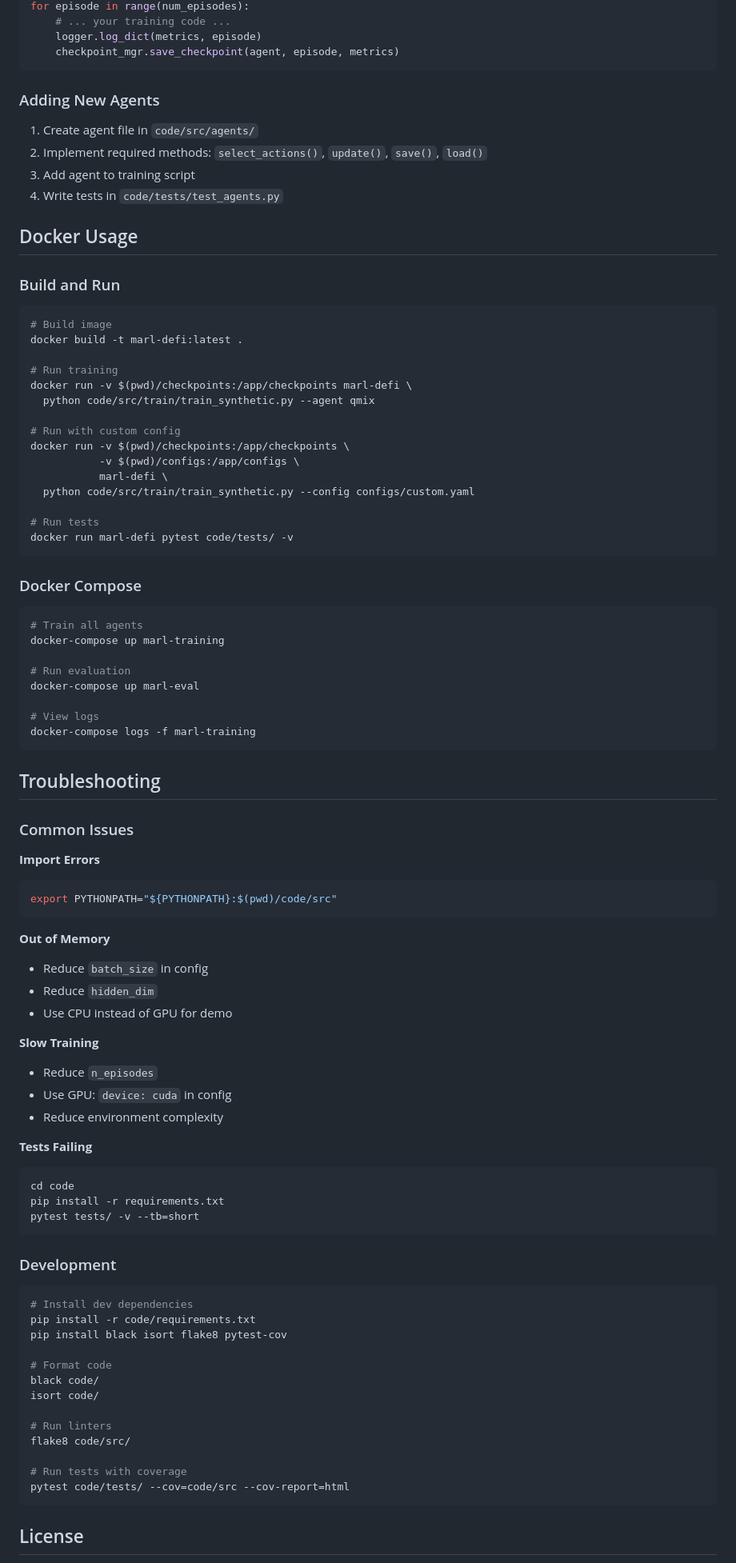
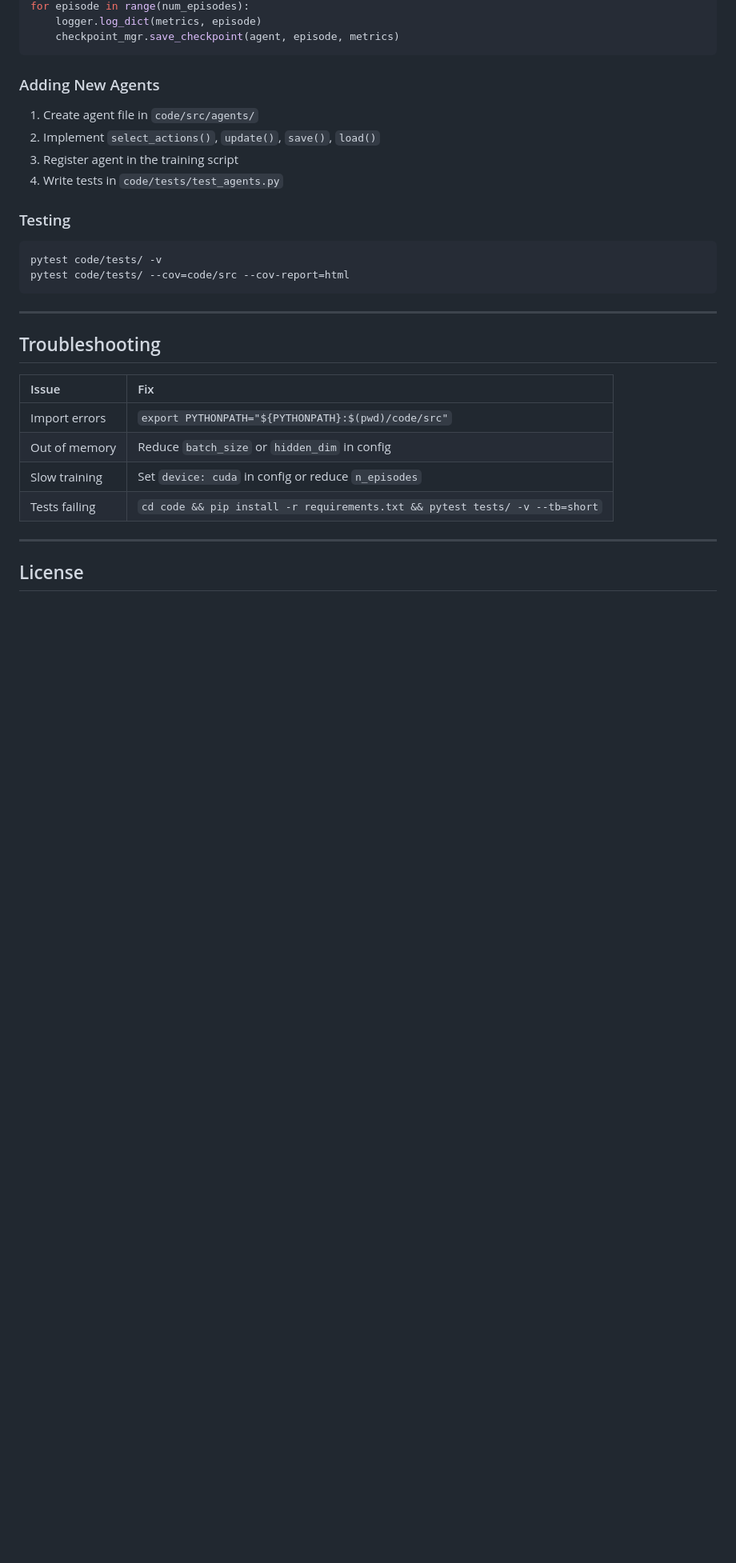
Before and after one commit to QuantSingularity/MARL-for-Enterprise-Grade-Cross-Chain-DeFi-Optimization, a Markdown page: README.md, the part around one of its changes. Shown at 80% size. GitHub-like rendering; blank space fills up the shorter version.

````diff
--- a/README.md
+++ b/README.md
@@ -255,5 +224,4 @@ checkpoint_mgr = CheckpointManager(Path("checkpoints/custom"))
 for episode in range(num_episodes):
-    # ... your training code ...
     logger.log_dict(metrics, episode)
     checkpoint_mgr.save_checkpoint(agent, episode, metrics)
 ```
@@ -261,92 +229,29 @@ for episode in range(num_episodes):
 ### Adding New Agents
 
 1. Create agent file in `code/src/agents/`
-2. Implement required methods: `select_actions()`, `update()`, `save()`, `load()`
-3. Add agent to training script
+2. Implement `select_actions()`, `update()`, `save()`, `load()`
+3. Register agent in the training script
 4. Write tests in `code/tests/test_agents.py`
 
-## Docker Usage
-
-### Build and Run
+### Testing
 
 ```bash
-# Build image
-docker build -t marl-defi:latest .
-
-# Run training
-docker run -v $(pwd)/checkpoints:/app/checkpoints marl-defi \
-  python code/src/train/train_synthetic.py --agent qmix
-
-# Run with custom config
-docker run -v $(pwd)/checkpoints:/app/checkpoints \
-           -v $(pwd)/configs:/app/configs \
-           marl-defi \
-  python code/src/train/train_synthetic.py --config configs/custom.yaml
-
-# Run tests
-docker run marl-defi pytest code/tests/ -v
+pytest code/tests/ -v
+pytest code/tests/ --cov=code/src --cov-report=html
 ```
 
-### Docker Compose
-
-```bash
-# Train all agents
-docker-compose up marl-training
-
-# Run evaluation
-docker-compose up marl-eval
-
-# View logs
-docker-compose logs -f marl-training
-```
+---
 
 ## Troubleshooting
 
-### Common Issues
+| Issue         | Fix                                                                         |
+| :------------ | :-------------------------------------------------------------------------- |
+| Import errors | `export PYTHONPATH="${PYTHONPATH}:$(pwd)/code/src"`                         |
+| Out of memory | Reduce `batch_size` or `hidden_dim` in config                               |
+| Slow training | Set `device: cuda` in config or reduce `n_episodes`                         |
+| Tests failing | `cd code && pip install -r requirements.txt && pytest tests/ -v --tb=short` |
 
-**Import Errors**
-
-```bash
-export PYTHONPATH="${PYTHONPATH}:$(pwd)/code/src"
-```
-
-**Out of Memory**
-
-- Reduce `batch_size` in config
-- Reduce `hidden_dim`
-- Use CPU instead of GPU for demo
-
-**Slow Training**
-
-- Reduce `n_episodes`
-- Use GPU: `device: cuda` in config
-- Reduce environment complexity
-
-**Tests Failing**
-
-```bash
-cd code
-pip install -r requirements.txt
-pytest tests/ -v --tb=short
-```
-
-### Development
-
-```bash
-# Install dev dependencies
-pip install -r code/requirements.txt
-pip install black isort flake8 pytest-cov
-
-# Format code
-black code/
-isort code/
-
-# Run linters
-flake8 code/src/
-
-# Run tests with coverage
-pytest code/tests/ --cov=code/src --cov-report=html
-```
+---
 
 ## License
 
````
Also changed, not shown: other parts of README.md (+128 -159 lines).
